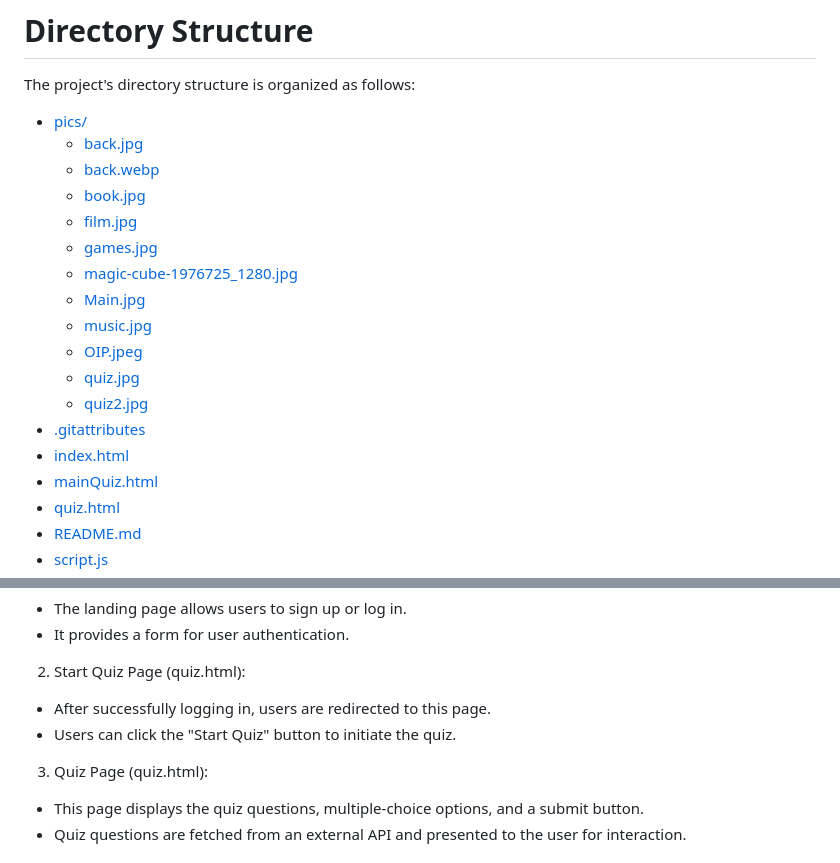
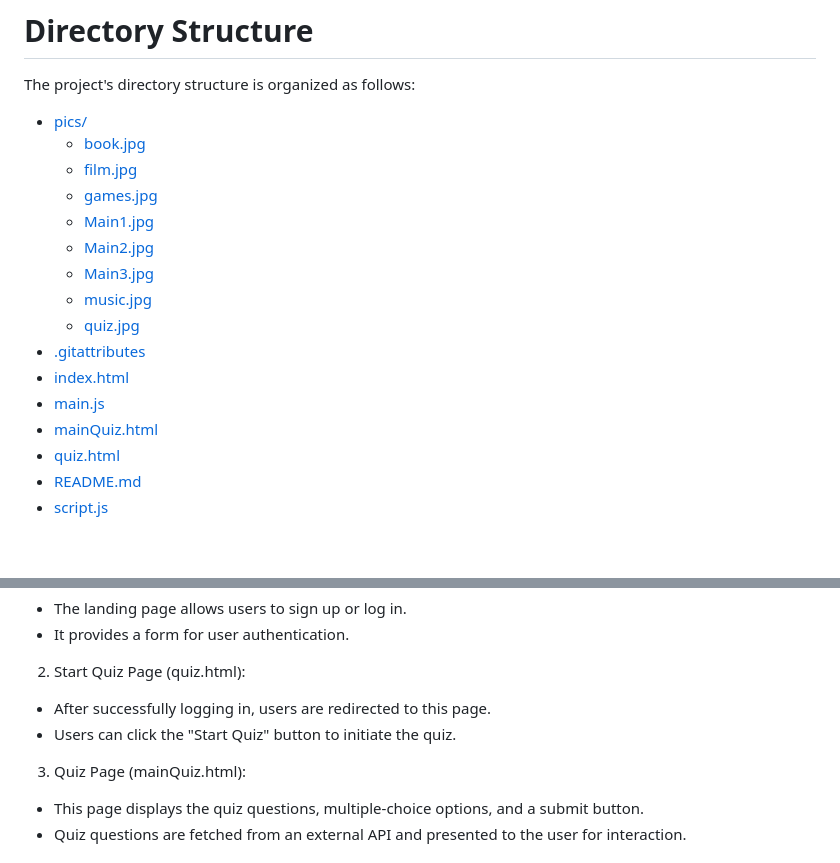
Before and after one commit to Srishti168/QuizMystique, a Markdown page: README.md, 2 parts joined by grey strips. Drawn GitHub-style; blank space fills up the shorter version.

```diff
--- a/README.md
+++ b/README.md
@@ -48,19 +48,17 @@ git clone https://github.com/yourusername/quiz-website.git
 # Directory Structure
 The project's directory structure is organized as follows:
 * [pics/](.\Project\pics)
-  * [back.jpg](.\Project\pics\back.jpg)
-  * [back.webp](.\Project\pics\back.webp)
   * [book.jpg](.\Project\pics\book.jpg)
   * [film.jpg](.\Project\pics\film.jpg)
   * [games.jpg](.\Project\pics\games.jpg)
-  * [magic-cube-1976725_1280.jpg](.\Project\pics\magic-cube-1976725_1280.jpg)
-  * [Main.jpg](.\Project\pics\Main.jpg)
+  * [Main1.jpg](.\Project\pics\Main1.jpg)
+  * [Main2.jpg](.\Project\pics\Main2.jpg)
+  * [Main3.jpg](.\Project\pics\Main3.jpg)
   * [music.jpg](.\Project\pics\music.jpg)
-  * [OIP.jpeg](.\Project\pics\OIP.jpeg)
   * [quiz.jpg](.\Project\pics\quiz.jpg)
-  * [quiz2.jpg](.\Project\pics\quiz2.jpg)
 * [.gitattributes](.\Project\.gitattributes)
 * [index.html](.\Project\index.html)
+* [main.js](.\Project\main.js)
 * [mainQuiz.html](.\Project\mainQuiz.html)
 * [quiz.html](.\Project\quiz.html)
 * [README.md](.\Project\README.md)
@@ -77,7 +75,7 @@ The project's directory structure is organized as follows:
 * After successfully logging in, users are redirected to this page.
 * Users can click the "Start Quiz" button to initiate the quiz.
 
-3. Quiz Page (quiz.html):
+3. Quiz Page (mainQuiz.html):
 * This page displays the quiz questions, multiple-choice options, and a submit button.
 * Quiz questions are fetched from an external API and presented to the user for interaction.
 
```
